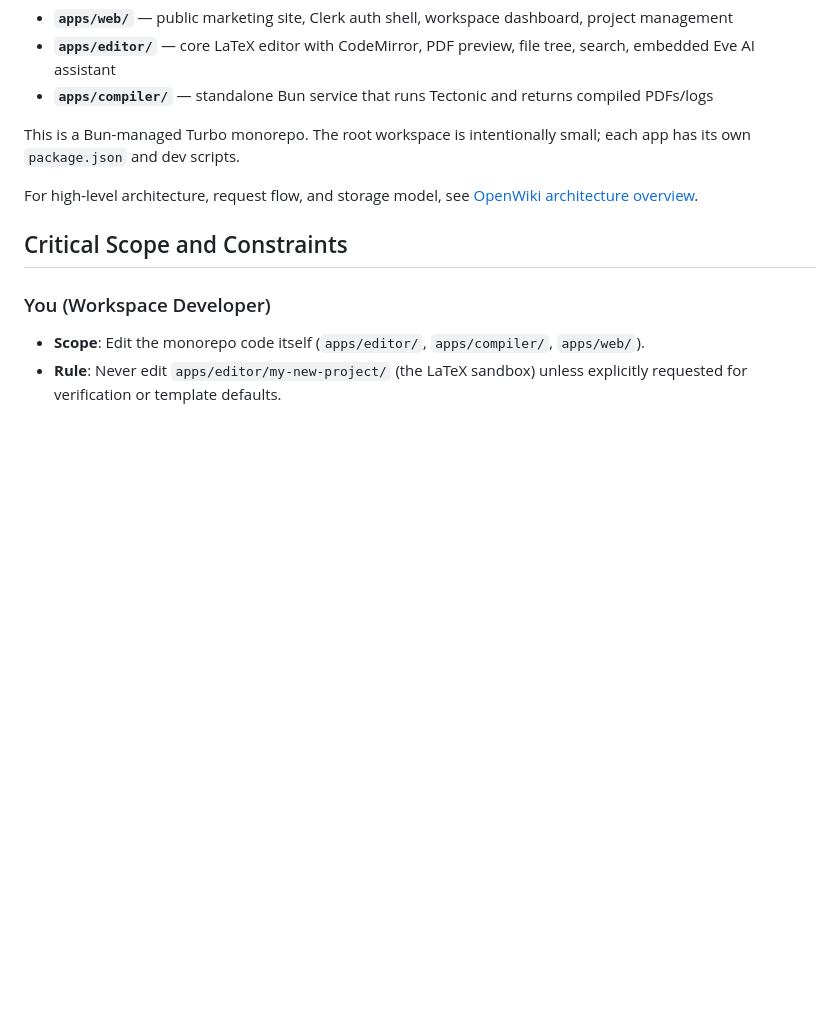
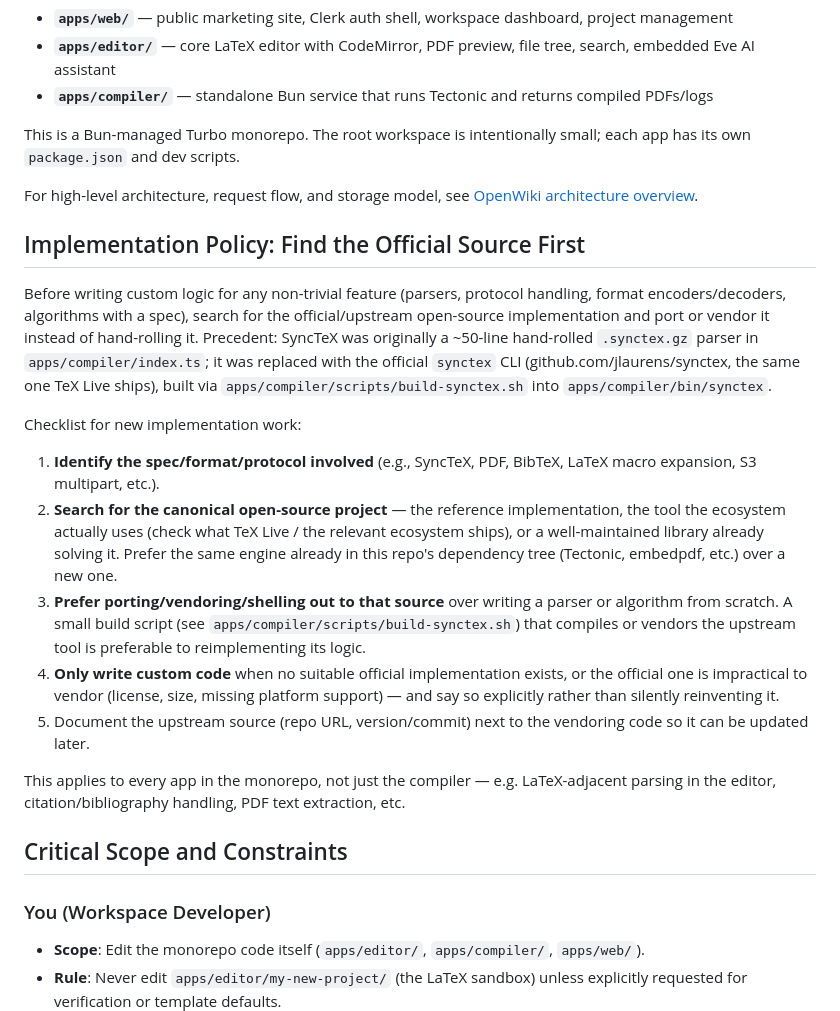
Before and after one commit to Fankrits/SomeScript, a Markdown page: CLAUDE.md, the part around the change. Rendered like a GitHub page; blank space fills up the shorter version.

```diff
--- a/CLAUDE.md
+++ b/CLAUDE.md
@@ -12,6 +12,19 @@ This file provides guidance to Claude Code (claude.ai/code) when working with co
 This is a Bun-managed Turbo monorepo. The root workspace is intentionally small; each app has its own `package.json` and dev scripts.
 
 For high-level architecture, request flow, and storage model, see [OpenWiki architecture overview](openwiki/architecture.md).
+
+## Implementation Policy: Find the Official Source First
+
+Before writing custom logic for any non-trivial feature (parsers, protocol handling, format encoders/decoders, algorithms with a spec), search for the official/upstream open-source implementation and port or vendor it instead of hand-rolling it. Precedent: SyncTeX was originally a ~50-line hand-rolled `.synctex.gz` parser in `apps/compiler/index.ts`; it was replaced with the official `synctex` CLI (github.com/jlaurens/synctex, the same one TeX Live ships), built via `apps/compiler/scripts/build-synctex.sh` into `apps/compiler/bin/synctex`.
+
+Checklist for new implementation work:
+1. **Identify the spec/format/protocol involved** (e.g., SyncTeX, PDF, BibTeX, LaTeX macro expansion, S3 multipart, etc.).
+2. **Search for the canonical open-source project** — the reference implementation, the tool the ecosystem actually uses (check what TeX Live / the relevant ecosystem ships), or a well-maintained library already solving it. Prefer the same engine already in this repo's dependency tree (Tectonic, embedpdf, etc.) over a new one.
+3. **Prefer porting/vendoring/shelling out to that source** over writing a parser or algorithm from scratch. A small build script (see `apps/compiler/scripts/build-synctex.sh`) that compiles or vendors the upstream tool is preferable to reimplementing its logic.
+4. **Only write custom code** when no suitable official implementation exists, or the official one is impractical to vendor (license, size, missing platform support) — and say so explicitly rather than silently reinventing it.
+5. Document the upstream source (repo URL, version/commit) next to the vendoring code so it can be updated later.
+
+This applies to every app in the monorepo, not just the compiler — e.g. LaTeX-adjacent parsing in the editor, citation/bibliography handling, PDF text extraction, etc.
 
 ## Critical Scope and Constraints
 
```
Also changed, not shown: AGENTS.md (+15 -0 lines).
